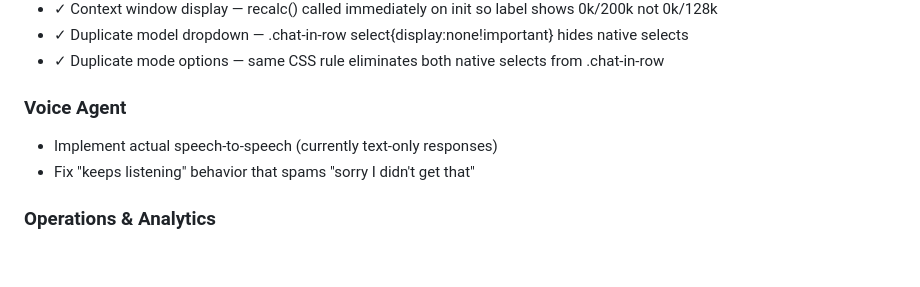
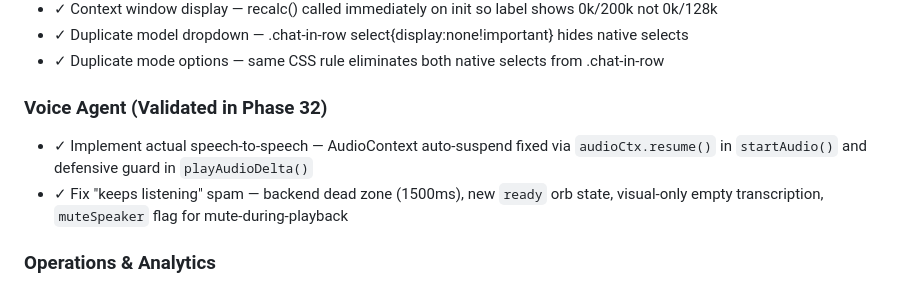
Before and after one commit to dreddi-edit/mesh-komp, a Markdown page: .planning/PROJECT.md, the part around one of its changes. Rendered like a GitHub page; blank space fills up the shorter version.

Commit message:
docs(phase-32): evolve PROJECT.md after phase completion
Co-Authored-By: Claude Sonnet 4.6 <noreply@anthropic.com>

```diff
--- a/.planning/PROJECT.md
+++ b/.planning/PROJECT.md
@@ -49,9 +49,9 @@ Backend quality sweep: error classes, security middleware, code splitting, servi
 - ✓ Duplicate model dropdown — .chat-in-row select{display:none!important} hides native selects
 - ✓ Duplicate mode options — same CSS rule eliminates both native selects from .chat-in-row
 
-### Voice Agent
-- Implement actual speech-to-speech (currently text-only responses)
-- Fix "keeps listening" behavior that spams "sorry I didn't get that"
+### Voice Agent (Validated in Phase 32)
+- ✓ Implement actual speech-to-speech — AudioContext auto-suspend fixed via `audioCtx.resume()` in `startAudio()` and defensive guard in `playAudioDelta()`
+- ✓ Fix "keeps listening" spam — backend dead zone (1500ms), new `ready` orb state, visual-only empty transcription, `muteSpeaker` flag for mute-during-playback
 
 ### Operations & Analytics
 - Show real, meaningful compression analytics data
```
Also changed, not shown: other parts of .planning/PROJECT.md (+1 -1 lines).
